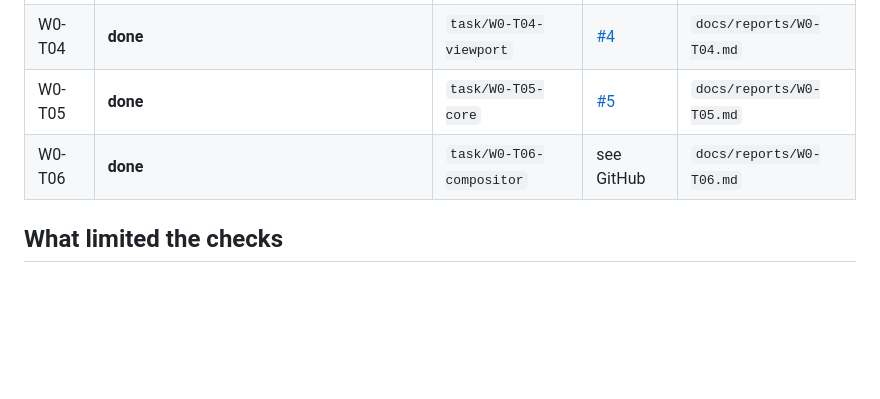
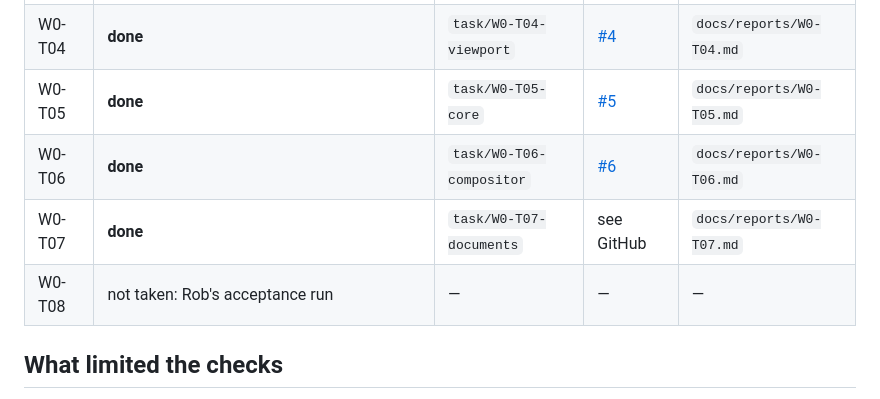
Before and after one commit to robertocantore126/r-photo, a Markdown page: docs/reports/NIGHT.md, the part around the change. Rendered like a GitHub page; blank space fills up the shorter version.

```diff
--- a/docs/reports/NIGHT.md
+++ b/docs/reports/NIGHT.md
@@ -20,7 +20,9 @@ is the current one.
 | W0-T03 | **done** | `task/W0-T03-worker` | [#3](https://github.com/robertocantore126/r-photo/pull/3) | `docs/reports/W0-T03.md` |
 | W0-T04 | **done** | `task/W0-T04-viewport` | [#4](https://github.com/robertocantore126/r-photo/pull/4) | `docs/reports/W0-T04.md` |
 | W0-T05 | **done** | `task/W0-T05-core` | [#5](https://github.com/robertocantore126/r-photo/pull/5) | `docs/reports/W0-T05.md` |
-| W0-T06 | **done** | `task/W0-T06-compositor` | see GitHub | `docs/reports/W0-T06.md` |
+| W0-T06 | **done** | `task/W0-T06-compositor` | [#6](https://github.com/robertocantore126/r-photo/pull/6) | `docs/reports/W0-T06.md` |
+| W0-T07 | **done** | `task/W0-T07-documents` | see GitHub | `docs/reports/W0-T07.md` |
+| W0-T08 | not taken: Rob's acceptance run | — | — | — |
 
 ## What limited the checks
 
```
Also changed, not shown: docs/reports/W0-T07.md (added, +97 -0 lines).
